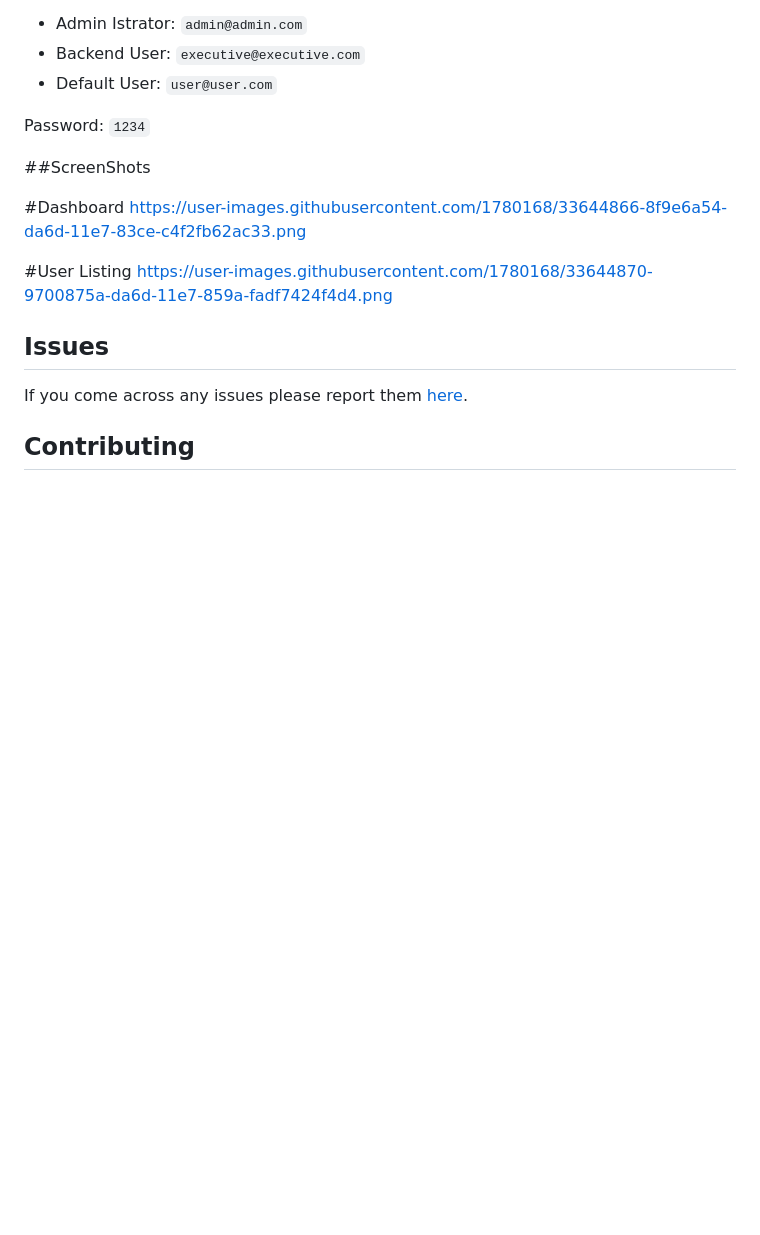
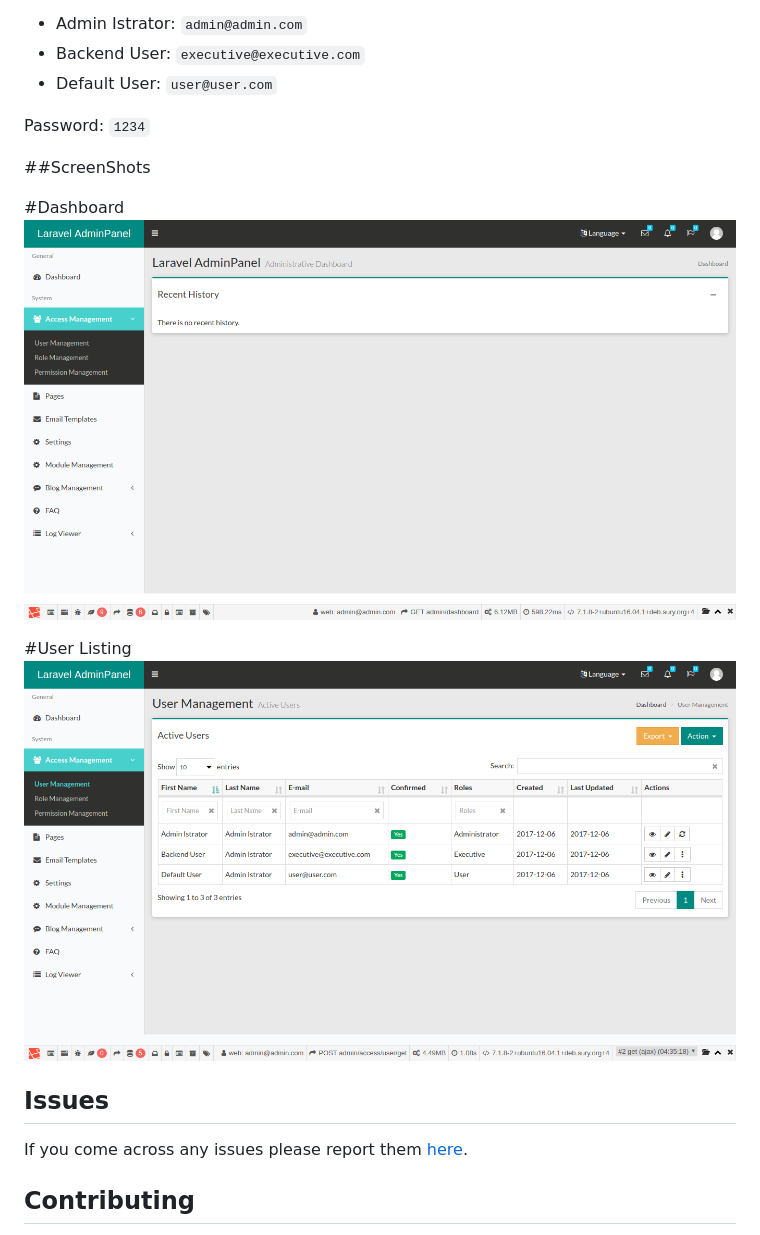
Before and after one commit to venusdev85/Laravel-Admin, a Markdown page: README.md, the part around the change. Rendered like a GitHub page; pictures changed too: dashboard.png (added), users.png (added); blank space fills up the shorter version.

```diff
--- a/README.md
+++ b/README.md
@@ -99,10 +99,10 @@ Password: `1234`
 ##ScreenShots
 
 #Dashboard
-https://user-images.githubusercontent.com/1780168/33644866-8f9e6a54-da6d-11e7-83ce-c4f2fb62ac33.png
+![Screenshot](dashboard.png)
 
 #User Listing
-https://user-images.githubusercontent.com/1780168/33644870-9700875a-da6d-11e7-859a-fadf7424f4d4.png
+![Screenshot](users.png)
 
 ## Issues
 
```
